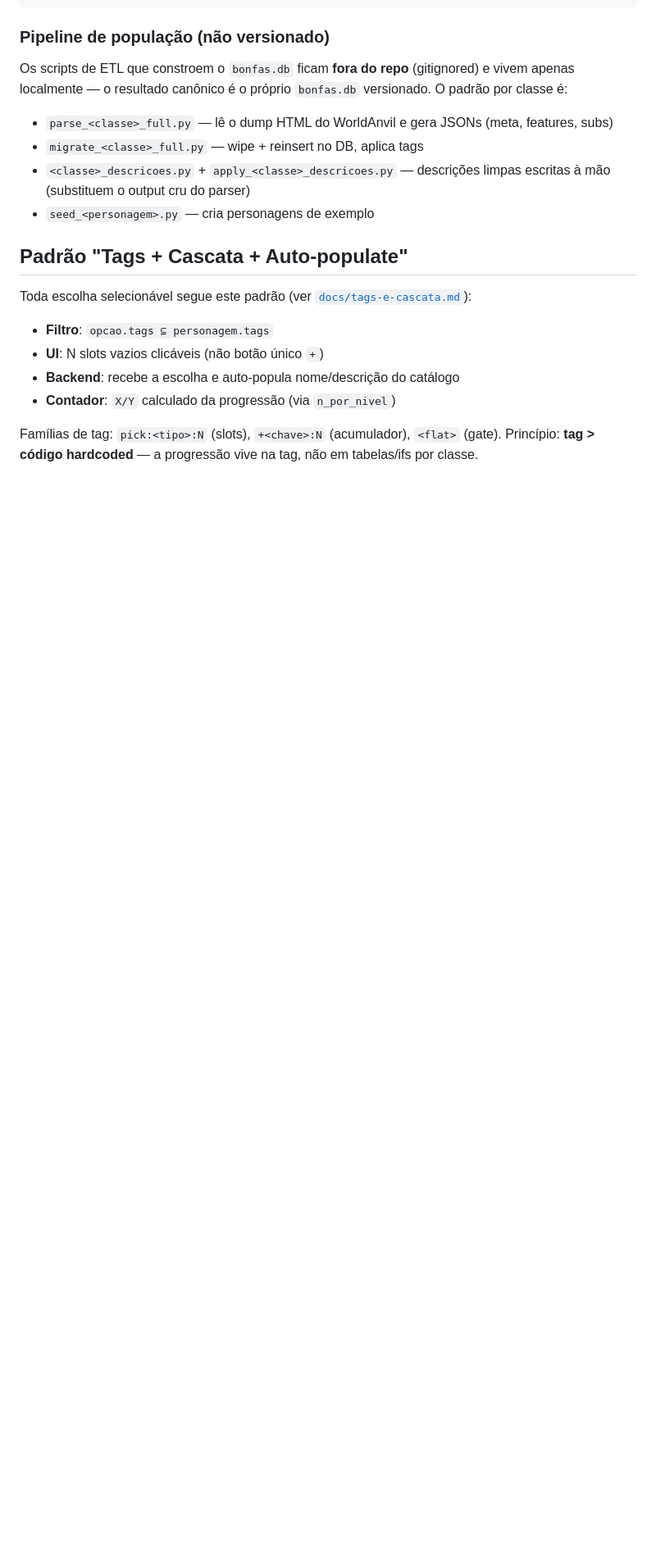
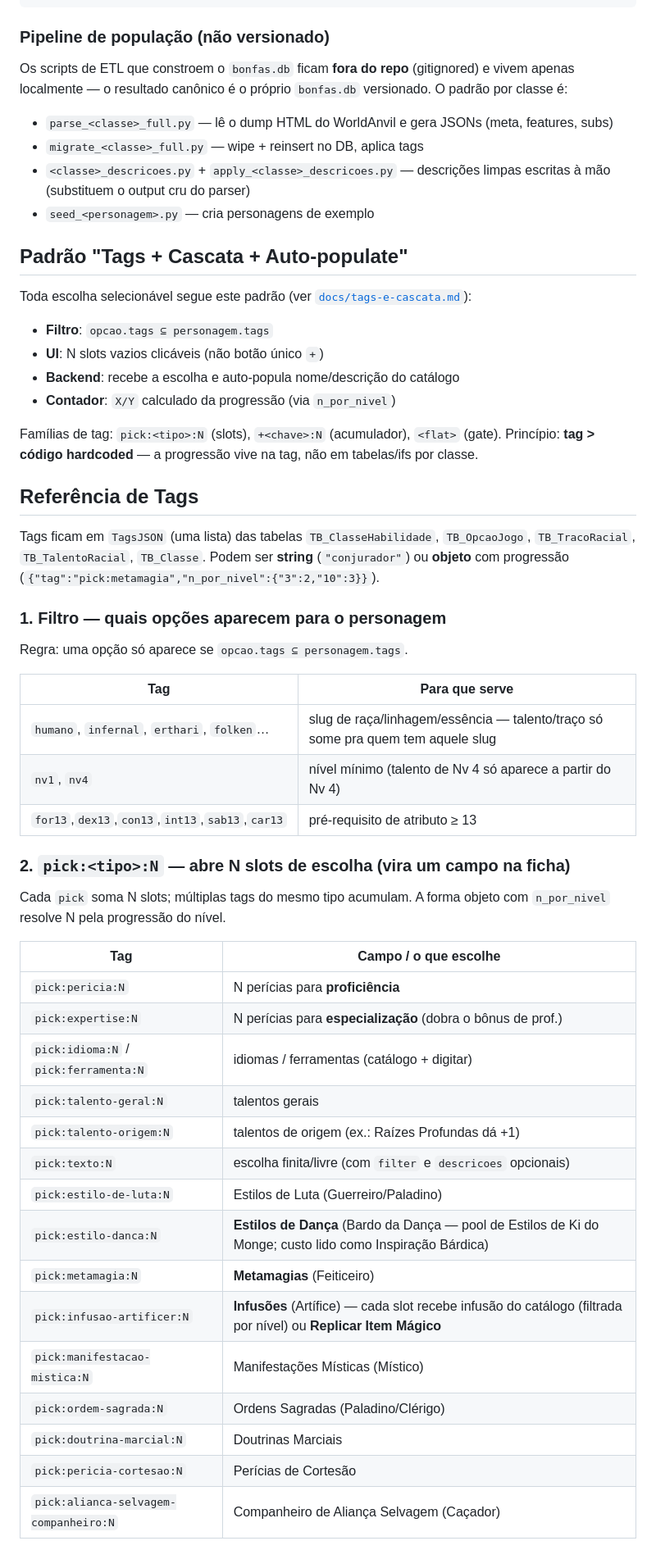
Before and after one commit to Ninaji/Bonfas, a Markdown page: README.md, the part around one of its changes. Shown at 82% size. Drawn GitHub-style; blank space fills up the shorter version.

```diff
--- a/README.md
+++ b/README.md
@@ -106,3 +106,43 @@ Famílias de tag: `pick:<tipo>:N` (slots), `+<chave>:N` (acumulador),
 `<flat>` (gate). Princípio: **tag > código hardcoded** — a progressão vive
 na tag, não em tabelas/ifs por classe.
 
+## Referência de Tags
+
+Tags ficam em `TagsJSON` (uma lista) das tabelas `TB_ClasseHabilidade`,
+`TB_OpcaoJogo`, `TB_TracoRacial`, `TB_TalentoRacial`, `TB_Classe`. Podem ser
+**string** (`"conjurador"`) ou **objeto** com progressão
+(`{"tag":"pick:metamagia","n_por_nivel":{"3":2,"10":3}}`).
+
+### 1. Filtro — quais opções aparecem para o personagem
+
+Regra: uma opção só aparece se `opcao.tags ⊆ personagem.tags`.
+
+| Tag | Para que serve |
+|---|---|
+| `humano`, `infernal`, `erthari`, `folken`… | slug de raça/linhagem/essência — talento/traço só some pra quem tem aquele slug |
+| `nv1`, `nv4` | nível mínimo (talento de Nv 4 só aparece a partir do Nv 4) |
+| `for13`,`dex13`,`con13`,`int13`,`sab13`,`car13` | pré-requisito de atributo ≥ 13 |
+
+### 2. `pick:<tipo>:N` — abre N slots de escolha (vira um campo na ficha)
+
+Cada `pick` soma N slots; múltiplas tags do mesmo tipo acumulam. A forma
+objeto com `n_por_nivel` resolve N pela progressão do nível.
+
+| Tag | Campo / o que escolhe |
+|---|---|
+| `pick:pericia:N` | N perícias para **proficiência** |
+| `pick:expertise:N` | N perícias para **especialização** (dobra o bônus de prof.) |
+| `pick:idioma:N` / `pick:ferramenta:N` | idiomas / ferramentas (catálogo + digitar) |
+| `pick:talento-geral:N` | talentos gerais |
+| `pick:talento-origem:N` | talentos de origem (ex.: Raízes Profundas dá +1) |
+| `pick:texto:N` | escolha finita/livre (com `filter` e `descricoes` opcionais) |
+| `pick:estilo-de-luta:N` | Estilos de Luta (Guerreiro/Paladino) |
+| `pick:estilo-danca:N` | **Estilos de Dança** (Bardo da Dança — pool de Estilos de Ki do Monge; custo lido como Inspiração Bárdica) |
+| `pick:metamagia:N` | **Metamagias** (Feiticeiro) |
+| `pick:infusao-artificer:N` | **Infusões** (Artífice) — cada slot recebe infusão do catálogo (filtrada por nível) ou **Replicar Item Mágico** |
+| `pick:manifestacao-mistica:N` | Manifestações Místicas (Místico) |
+| `pick:ordem-sagrada:N` | Ordens Sagradas (Paladino/Clérigo) |
+| `pick:doutrina-marcial:N` | Doutrinas Marciais |
+| `pick:pericia-cortesao:N` | Perícias de Cortesão |
+| `pick:alianca-selvagem-companheiro:N` | Companheiro de Aliança Selvagem (Caçador) |
+
```
Also changed, not shown: other parts of README.md (+58 -0 lines).
